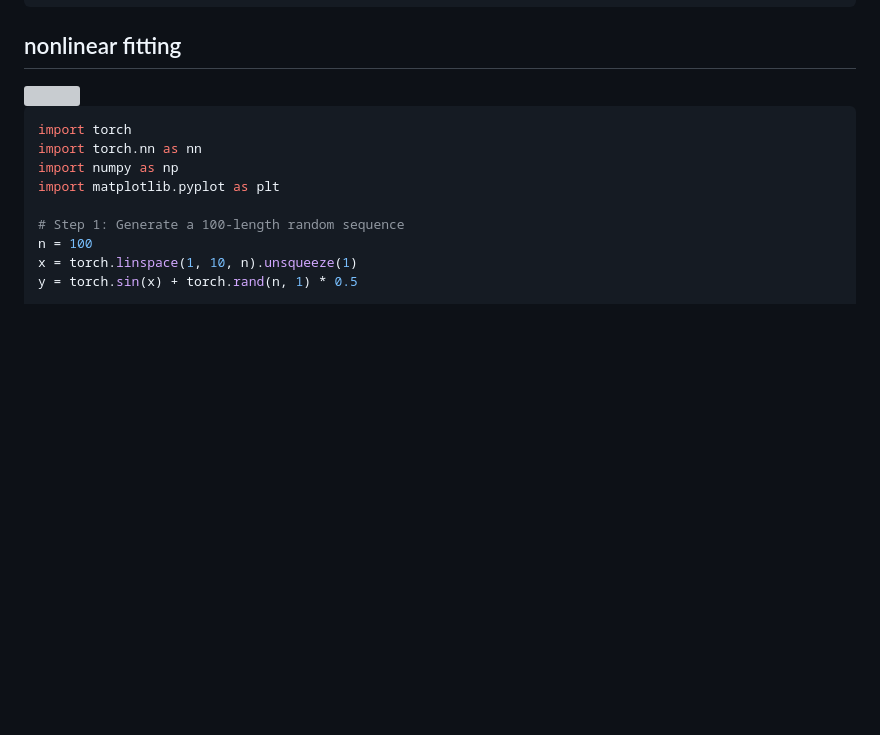
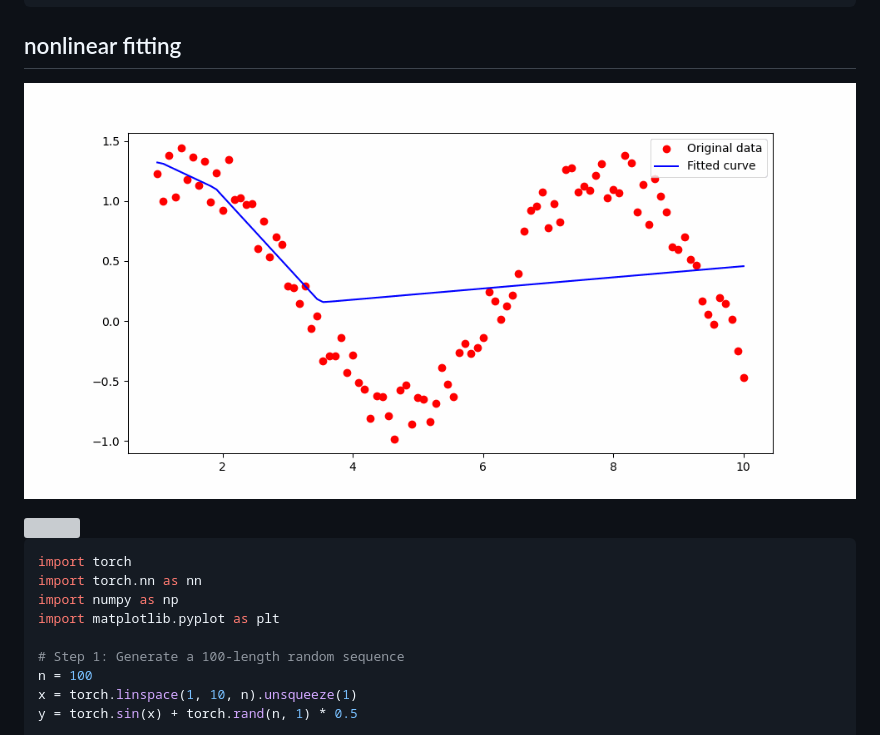
Before and after one commit to xlisp/visualization-machine-learning, a Markdown page: README.md, the part around the change. GitHub-like rendering; pictures changed too: training_process.gif (added); blank space fills up the shorter version; grey boxes are pictures that could not be loaded.

Commit message:
2013_nonlinear_fitting_view_process.py

````diff
--- a/README.md
+++ b/README.md
@@ -113,6 +113,9 @@ for epoch in range(1000):
 ```
 
 ## nonlinear fitting
+
+![](./training_process.gif)
+
 <img src="2013_nonlinear_fitting.png" width="500" >
 
 ```python
````
Also changed, not shown: 1 other file.
